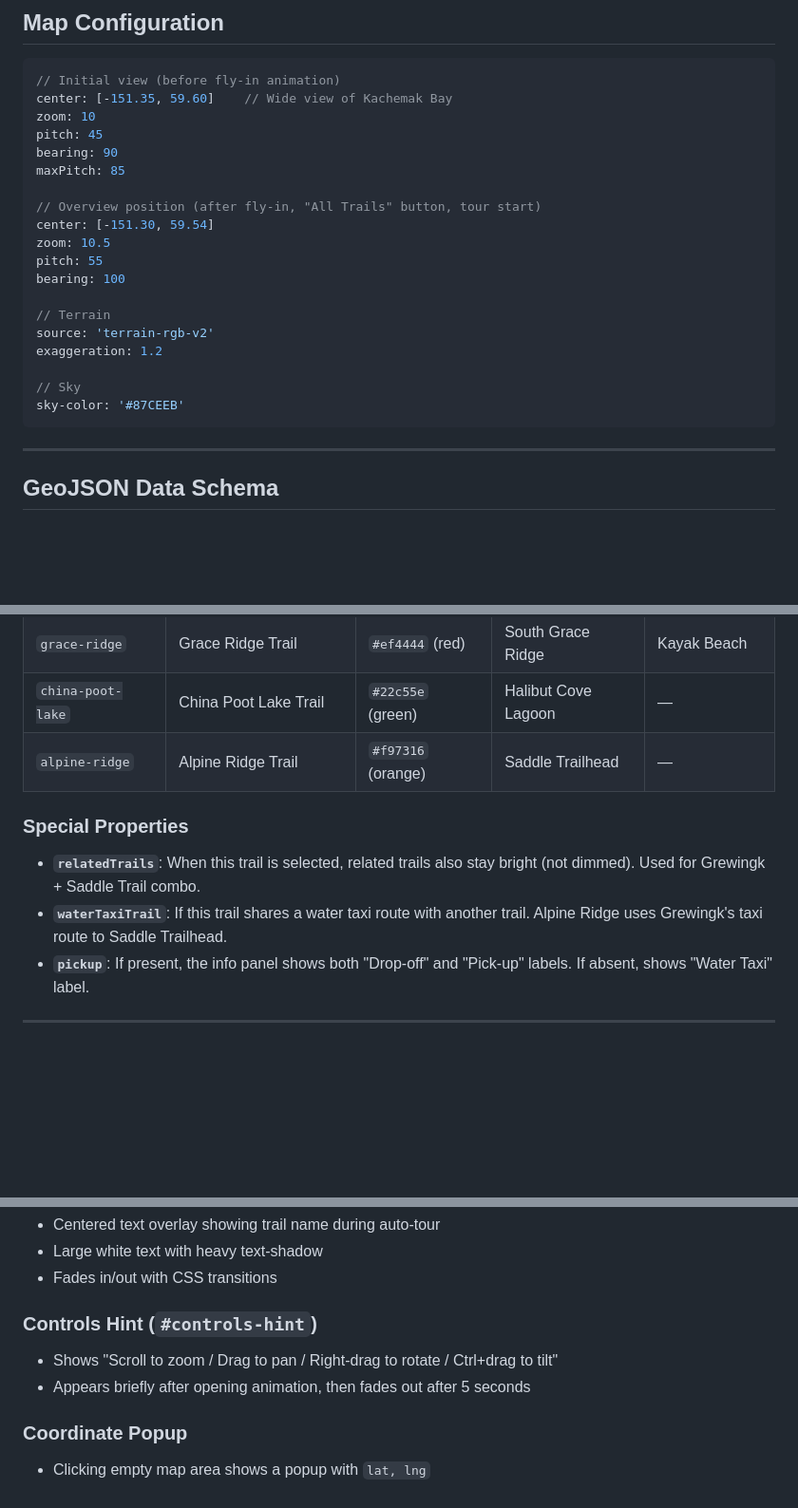
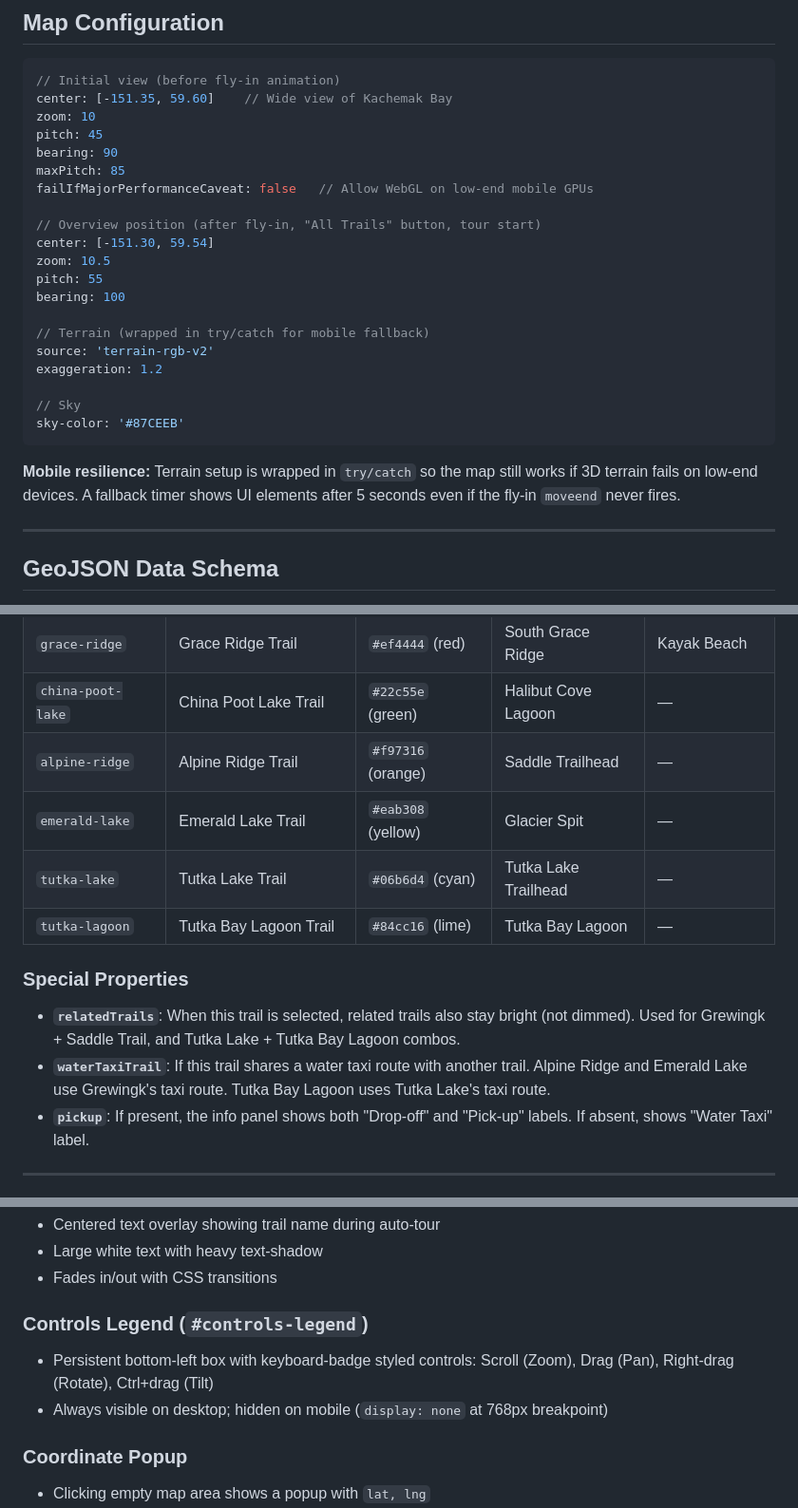
Before and after one commit to jamessvoss/49North-Trails, a Markdown page: docs/TRAIL-MAP-TECHNICAL-REFERENCE.md, 3 parts joined by grey strips. Shown at 95% size. GitHub-like rendering; blank space fills up the shorter version.

````diff
--- a/docs/TRAIL-MAP-TECHNICAL-REFERENCE.md
+++ b/docs/TRAIL-MAP-TECHNICAL-REFERENCE.md
@@ -104,6 +104,7 @@ zoom: 10
 pitch: 45
 bearing: 90
 maxPitch: 85
+failIfMajorPerformanceCaveat: false   // Allow WebGL on low-end mobile GPUs
 
 // Overview position (after fly-in, "All Trails" button, tour start)
 center: [-151.30, 59.54]
@@ -111,13 +112,15 @@ zoom: 10.5
 pitch: 55
 bearing: 100
 
-// Terrain
+// Terrain (wrapped in try/catch for mobile fallback)
 source: 'terrain-rgb-v2'
 exaggeration: 1.2
 
 // Sky
 sky-color: '#87CEEB'
 ```
+
+**Mobile resilience:** Terrain setup is wrapped in `try/catch` so the map still works if 3D terrain fails on low-end devices. A fallback timer shows UI elements after 5 seconds even if the fly-in `moveend` never fires.
 
 ---
 
@@ -216,11 +219,14 @@ const TRAILS = {
 | `grace-ridge` | Grace Ridge Trail | `#ef4444` (red) | South Grace Ridge | Kayak Beach |
 | `china-poot-lake` | China Poot Lake Trail | `#22c55e` (green) | Halibut Cove Lagoon | — |
 | `alpine-ridge` | Alpine Ridge Trail | `#f97316` (orange) | Saddle Trailhead | — |
+| `emerald-lake` | Emerald Lake Trail | `#eab308` (yellow) | Glacier Spit | — |
+| `tutka-lake` | Tutka Lake Trail | `#06b6d4` (cyan) | Tutka Lake Trailhead | — |
+| `tutka-lagoon` | Tutka Bay Lagoon Trail | `#84cc16` (lime) | Tutka Bay Lagoon | — |
 
 ### Special Properties
 
-- **`relatedTrails`**: When this trail is selected, related trails also stay bright (not dimmed). Used for Grewingk + Saddle Trail combo.
-- **`waterTaxiTrail`**: If this trail shares a water taxi route with another trail. Alpine Ridge uses Grewingk's taxi route to Saddle Trailhead.
+- **`relatedTrails`**: When this trail is selected, related trails also stay bright (not dimmed). Used for Grewingk + Saddle Trail, and Tutka Lake + Tutka Bay Lagoon combos.
+- **`waterTaxiTrail`**: If this trail shares a water taxi route with another trail. Alpine Ridge and Emerald Lake use Grewingk's taxi route. Tutka Bay Lagoon uses Tutka Lake's taxi route.
 - **`pickup`**: If present, the info panel shows both "Drop-off" and "Pick-up" labels. If absent, shows "Water Taxi" label.
 
 ---
@@ -359,9 +376,9 @@ Colors are defined in TWO places that must stay in sync:
 - Large white text with heavy text-shadow
 - Fades in/out with CSS transitions
 
-### Controls Hint (`#controls-hint`)
-- Shows "Scroll to zoom / Drag to pan / Right-drag to rotate / Ctrl+drag to tilt"
-- Appears briefly after opening animation, then fades out after 5 seconds
+### Controls Legend (`#controls-legend`)
+- Persistent bottom-left box with keyboard-badge styled controls: Scroll (Zoom), Drag (Pan), Right-drag (Rotate), Ctrl+drag (Tilt)
+- Always visible on desktop; hidden on mobile (`display: none` at 768px breakpoint)
 
 ### Coordinate Popup
 - Clicking empty map area shows a popup with `lat, lng`
````
Also changed, not shown: other parts of docs/TRAIL-MAP-TECHNICAL-REFERENCE.md (+43 -25 lines).
